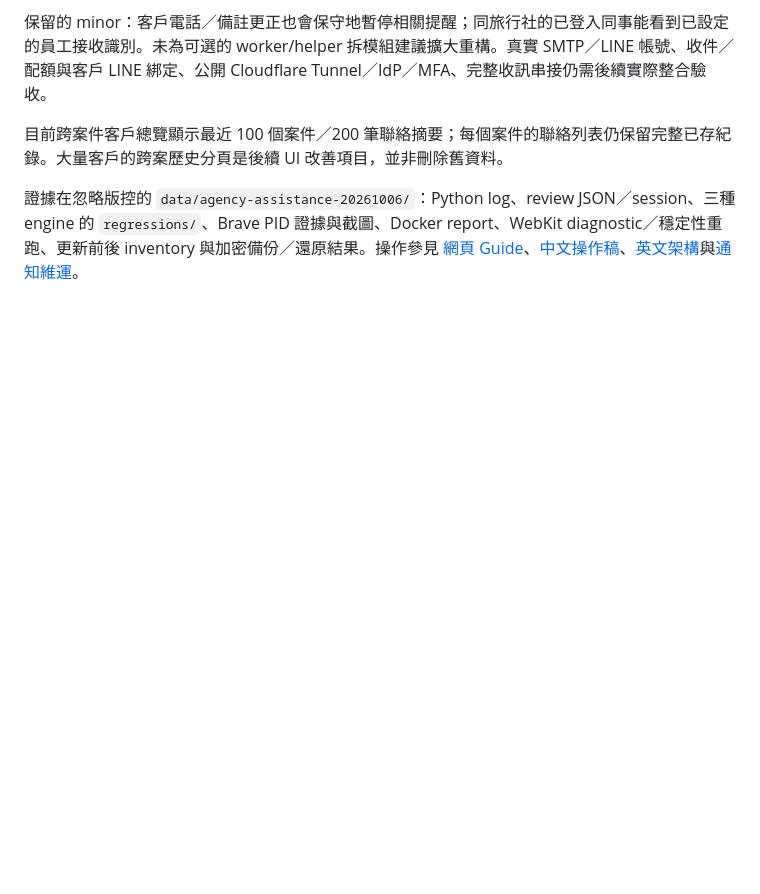
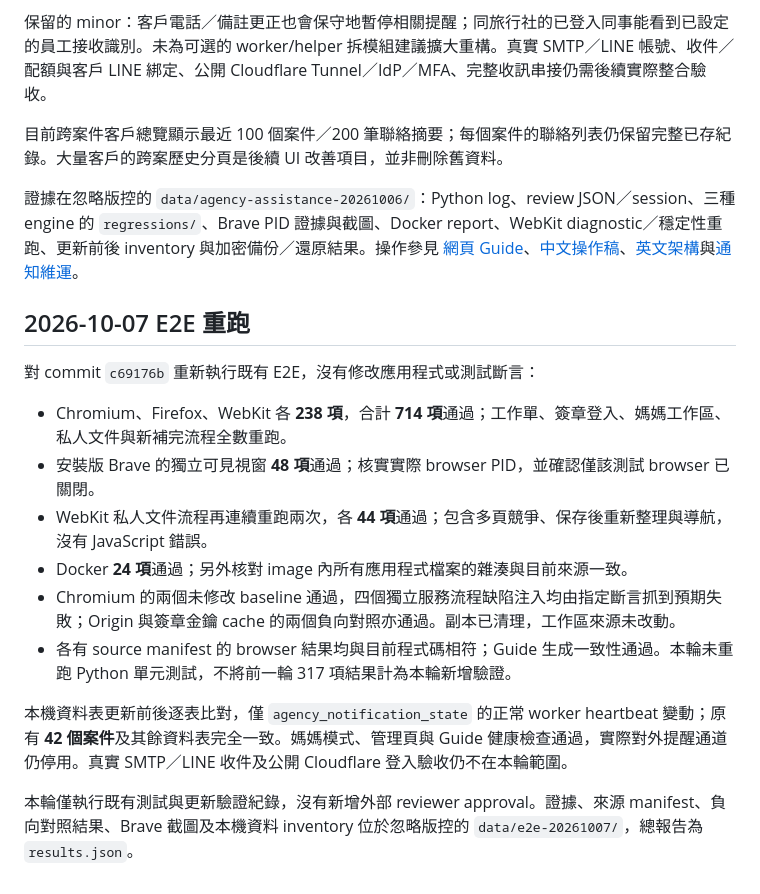
Before and after one commit to rich7420/travel-mom, a Markdown page: docs/ASSISTANCE_VERIFICATION.md, the part around the change. GitHub-like rendering; blank space fills up the shorter version.

Commit message:
test: record full browser E2E rerun and defect sensitivity

```diff
--- a/docs/ASSISTANCE_VERIFICATION.md
+++ b/docs/ASSISTANCE_VERIFICATION.md
@@ -44,3 +44,18 @@ WebKit 首輪及額外穩定性檢查曾偵測到舊頁面在重新整理後發
 目前跨案件客戶總覽顯示最近 100 個案件／200 筆聯絡摘要；每個案件的聯絡列表仍保留完整已存紀錄。大量客戶的跨案歷史分頁是後續 UI 改善項目，並非刪除舊資料。
 
 證據在忽略版控的 `data/agency-assistance-20261006/`：Python log、review JSON／session、三種 engine 的 `regressions/`、Brave PID 證據與截圖、Docker report、WebKit diagnostic／穩定性重跑、更新前後 inventory 與加密備份／還原結果。操作參見 [網頁 Guide](../app/mom_static/guide.html)、[中文操作稿](USER_GUIDE_ZH_TW_DRAFT.md)、[英文架構](DEVELOPER_ARCHITECTURE.md)與[通知維運](NOTIFICATION_OPERATIONS.md)。
+
+## 2026-10-07 E2E 重跑
+
+對 commit `c69176b` 重新執行既有 E2E，沒有修改應用程式或測試斷言：
+
+- Chromium、Firefox、WebKit 各 **238 項**，合計 **714 項**通過；工作單、簽章登入、媽媽工作區、私人文件與新補完流程全數重跑。
+- 安裝版 Brave 的獨立可見視窗 **48 項**通過；核實實際 browser PID，並確認僅該測試 browser 已關閉。
+- WebKit 私人文件流程再連續重跑兩次，各 **44 項**通過；包含多頁競爭、保存後重新整理與導航，沒有 JavaScript 錯誤。
+- Docker **24 項**通過；另外核對 image 內所有應用程式檔案的雜湊與目前來源一致。
+- Chromium 的兩個未修改 baseline 通過，四個獨立服務流程缺陷注入均由指定斷言抓到預期失敗；Origin 與簽章金鑰 cache 的兩個負向對照亦通過。副本已清理，工作區來源未改動。
+- 各有 source manifest 的 browser 結果均與目前程式碼相符；Guide 生成一致性通過。本輪未重跑 Python 單元測試，不將前一輪 317 項結果計為本輪新增驗證。
+
+本機資料表更新前後逐表比對，僅 `agency_notification_state` 的正常 worker heartbeat 變動；原有 **42 個案件**及其餘資料表完全一致。媽媽模式、管理頁與 Guide 健康檢查通過，實際對外提醒通道仍停用。真實 SMTP／LINE 收件及公開 Cloudflare 登入驗收仍不在本輪範圍。
+
+本輪僅執行既有測試與更新驗證紀錄，沒有新增外部 reviewer approval。證據、來源 manifest、負向對照結果、Brave 截圖及本機資料 inventory 位於忽略版控的 `data/e2e-20261007/`，總報告為 `results.json`。
```
